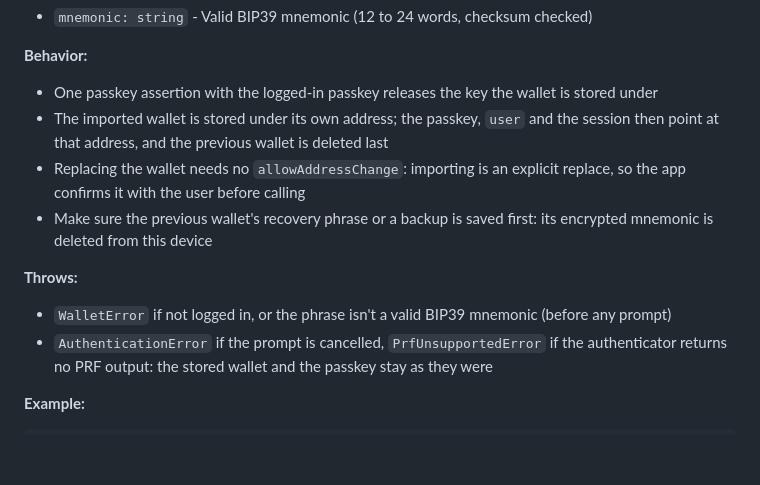
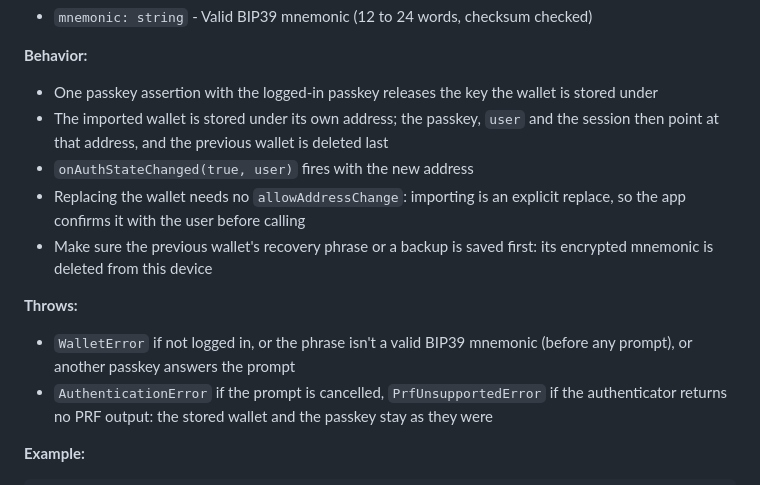
Before and after one commit to w3hc/w3pk, a Markdown page: docs/API_REFERENCE.md, the part around the change. Drawn GitHub-style; blank space fills up the shorter version.

Commit message:
document the import's passkey check and auth state change

```diff
--- a/docs/API_REFERENCE.md
+++ b/docs/API_REFERENCE.md
@@ -694,11 +694,12 @@ Import a mnemonic phrase as the logged-in passkey's wallet, replacing the stored
 **Behavior:**
 - One passkey assertion with the logged-in passkey releases the key the wallet is stored under
 - The imported wallet is stored under its own address; the passkey, `user` and the session then point at that address, and the previous wallet is deleted last
+- `onAuthStateChanged(true, user)` fires with the new address
 - Replacing the wallet needs no `allowAddressChange`: importing is an explicit replace, so the app confirms it with the user before calling
 - Make sure the previous wallet's recovery phrase or a backup is saved first: its encrypted mnemonic is deleted from this device
 
 **Throws:**
-- `WalletError` if not logged in, or the phrase isn't a valid BIP39 mnemonic (before any prompt)
+- `WalletError` if not logged in, or the phrase isn't a valid BIP39 mnemonic (before any prompt), or another passkey answers the prompt
 - `AuthenticationError` if the prompt is cancelled, `PrfUnsupportedError` if the authenticator returns no PRF output: the stored wallet and the passkey stay as they were
 
 **Example:**
```
Also changed, not shown: docs/RECOVERY.md (+3 -1 lines).
